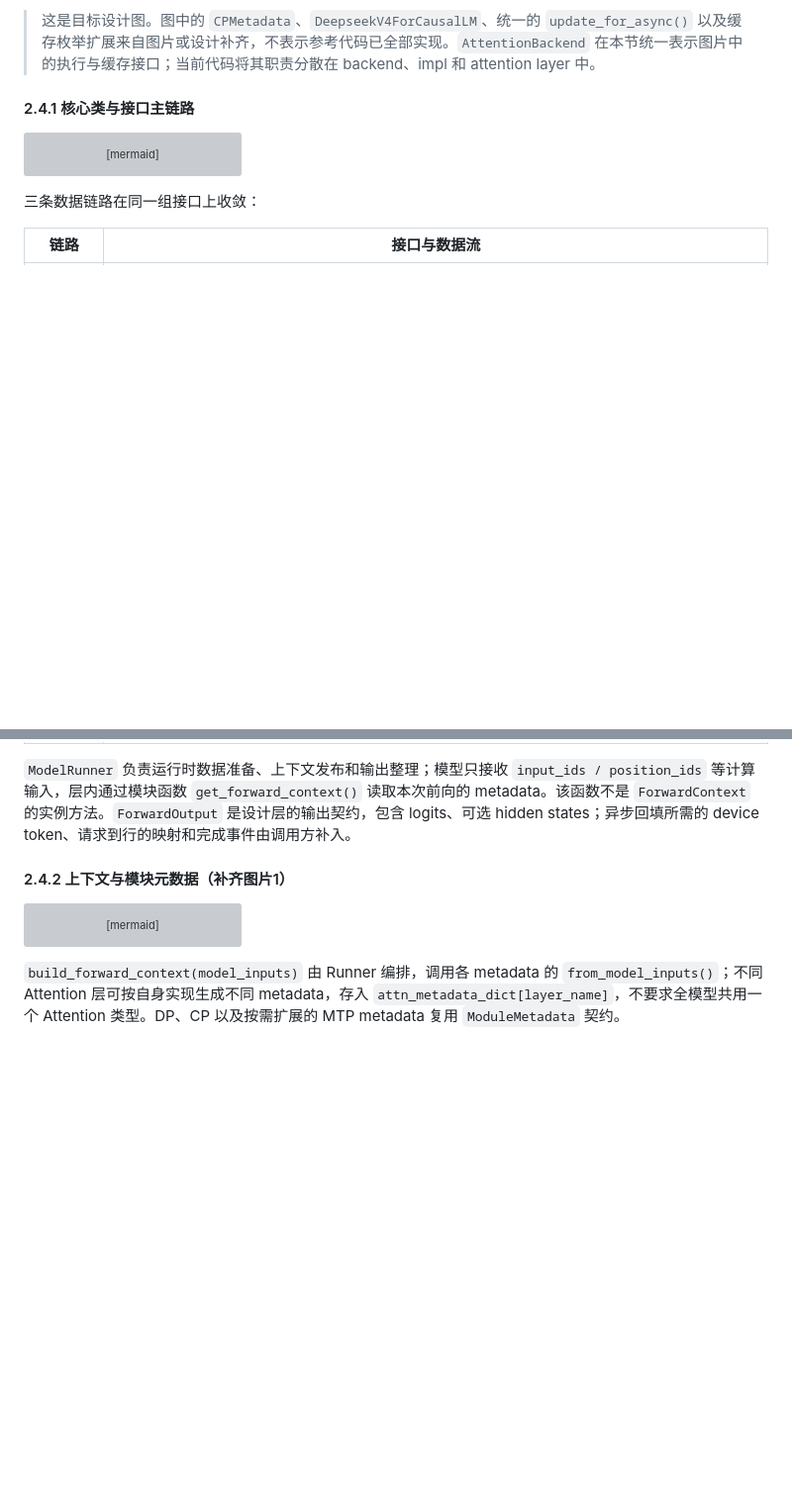
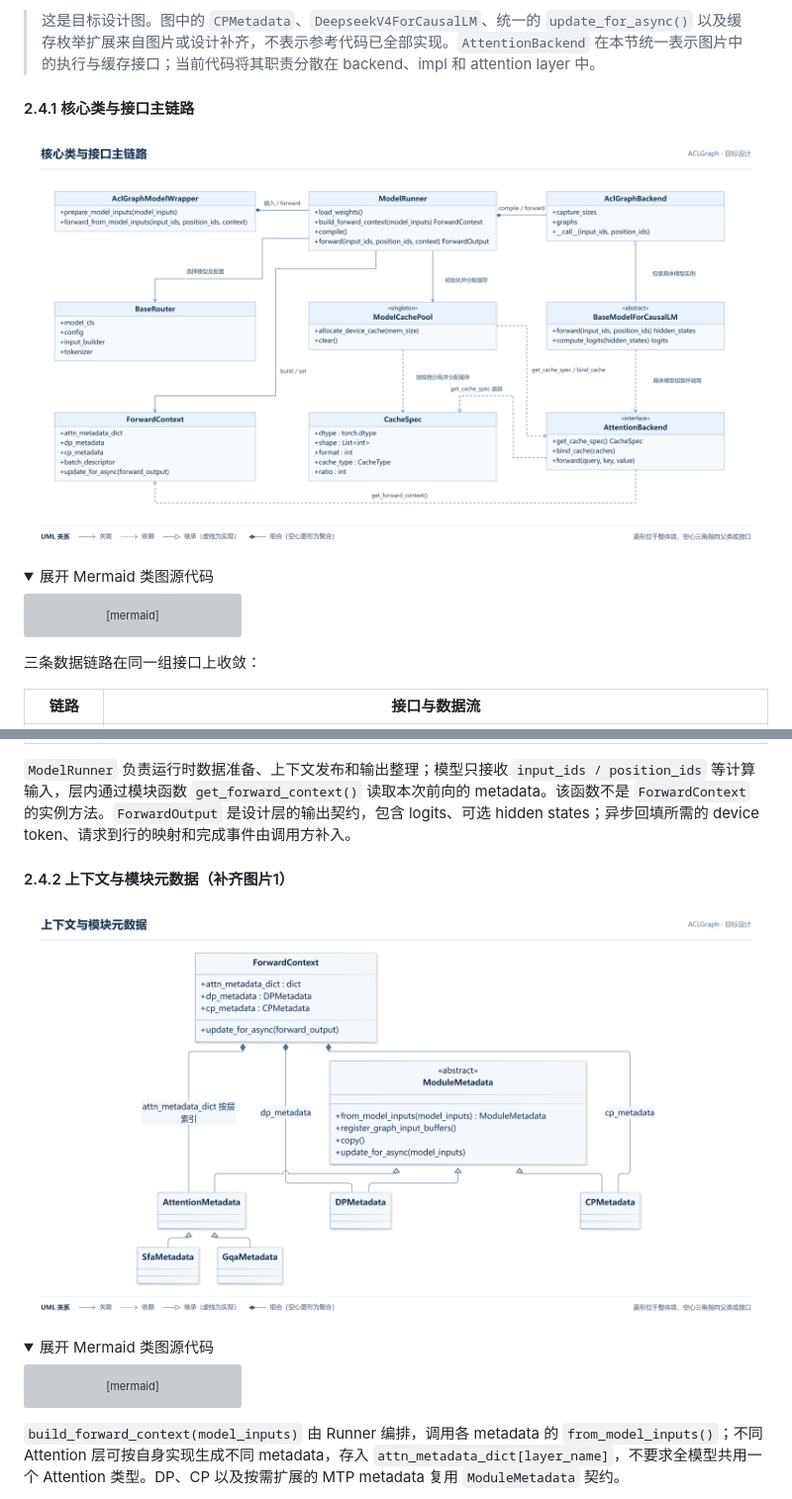
Before and after one commit to CXY-Katrina/workspace, a Markdown page: minimax_m3/aclgraph_backend_design.md, 2 parts joined by grey strips. Shown at 99% size. Rendered like a GitHub page; pictures changed too: minimax_m3/aclgraph_core_classes.png (added), minimax_m3/aclgraph_metadata_classes.png (added); folded sections open; blank space fills up the shorter version; grey boxes are pictures that could not be loaded.

Commit message:
docs: add 16:9 landscape ACLGraph class diagrams
Export four 3840x2160 PNG diagrams with UML legends and embed them
in the design document while preserving editable Mermaid sources.

````diff
--- a/minimax_m3/aclgraph_backend_design.md
+++ b/minimax_m3/aclgraph_backend_design.md
@@ -187,6 +187,11 @@ sequenceDiagram
 
 #### 2.4.1 核心类与接口主链路
 
+![核心类与接口主链路（16:9）](aclgraph_core_classes.png)
+
+<details>
+<summary>展开 Mermaid 类图源代码</summary>
+
 ```mermaid
 classDiagram
     direction TB
@@ -266,6 +273,11 @@ classDiagram
 `ModelRunner` 负责运行时数据准备、上下文发布和输出整理；模型只接收 `input_ids / position_ids` 等计算输入，层内通过模块函数 `get_forward_context()` 读取本次前向的 metadata。该函数不是 `ForwardContext` 的实例方法。`ForwardOutput` 是设计层的输出契约，包含 logits、可选 hidden states；异步回填所需的 device token、请求到行的映射和完成事件由调用方补入。
 
 #### 2.4.2 上下文与模块元数据（补齐图片1）
+
+![上下文与模块元数据（16:9）](aclgraph_metadata_classes.png)
+
+<details>
+<summary>展开 Mermaid 类图源代码</summary>
 
 ```mermaid
 classDiagram
````
Also changed, not shown: other parts of minimax_m3/aclgraph_backend_design.md (+18 -0 lines), minimax_m3/aclgraph_cache_classes.png (added), minimax_m3/aclgraph_model_classes.png (added).
